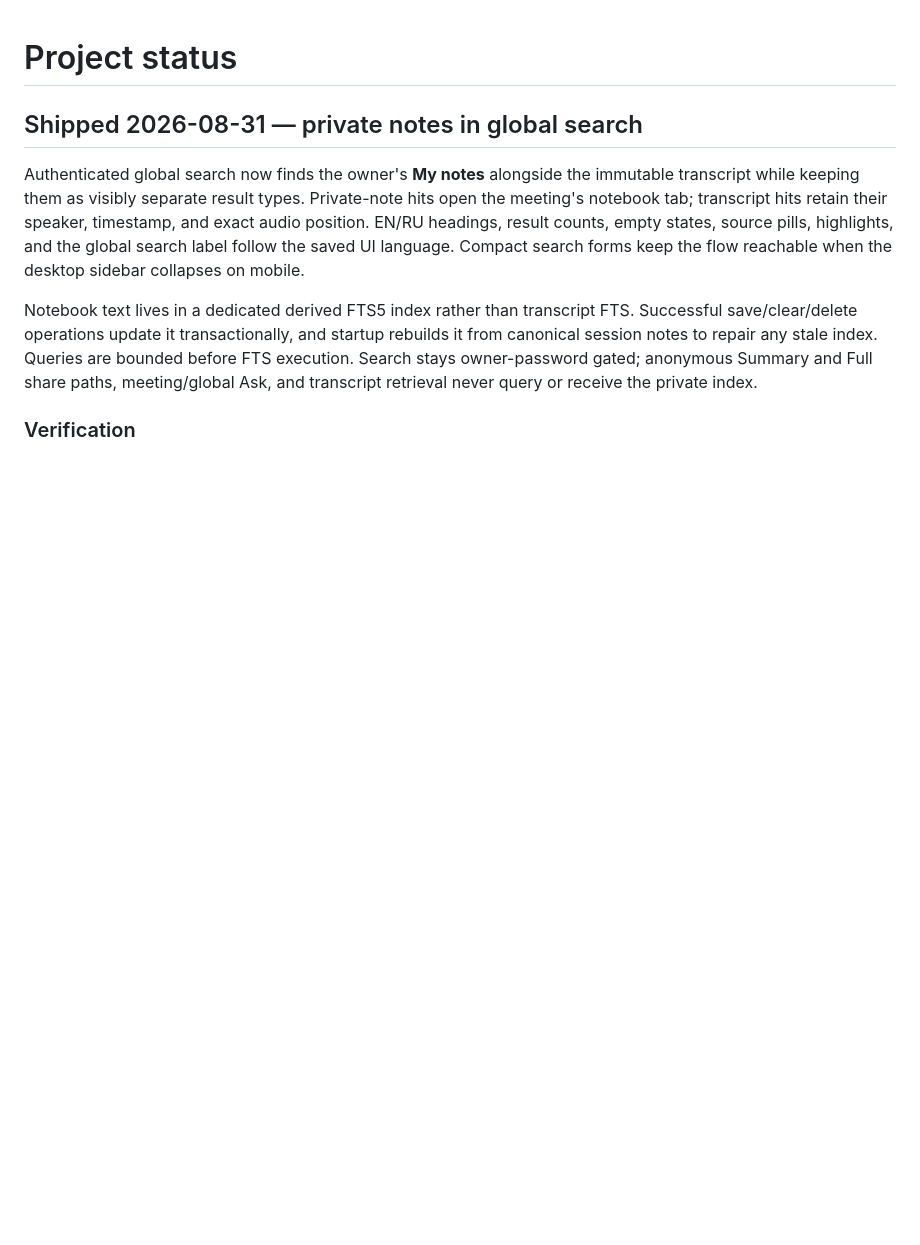
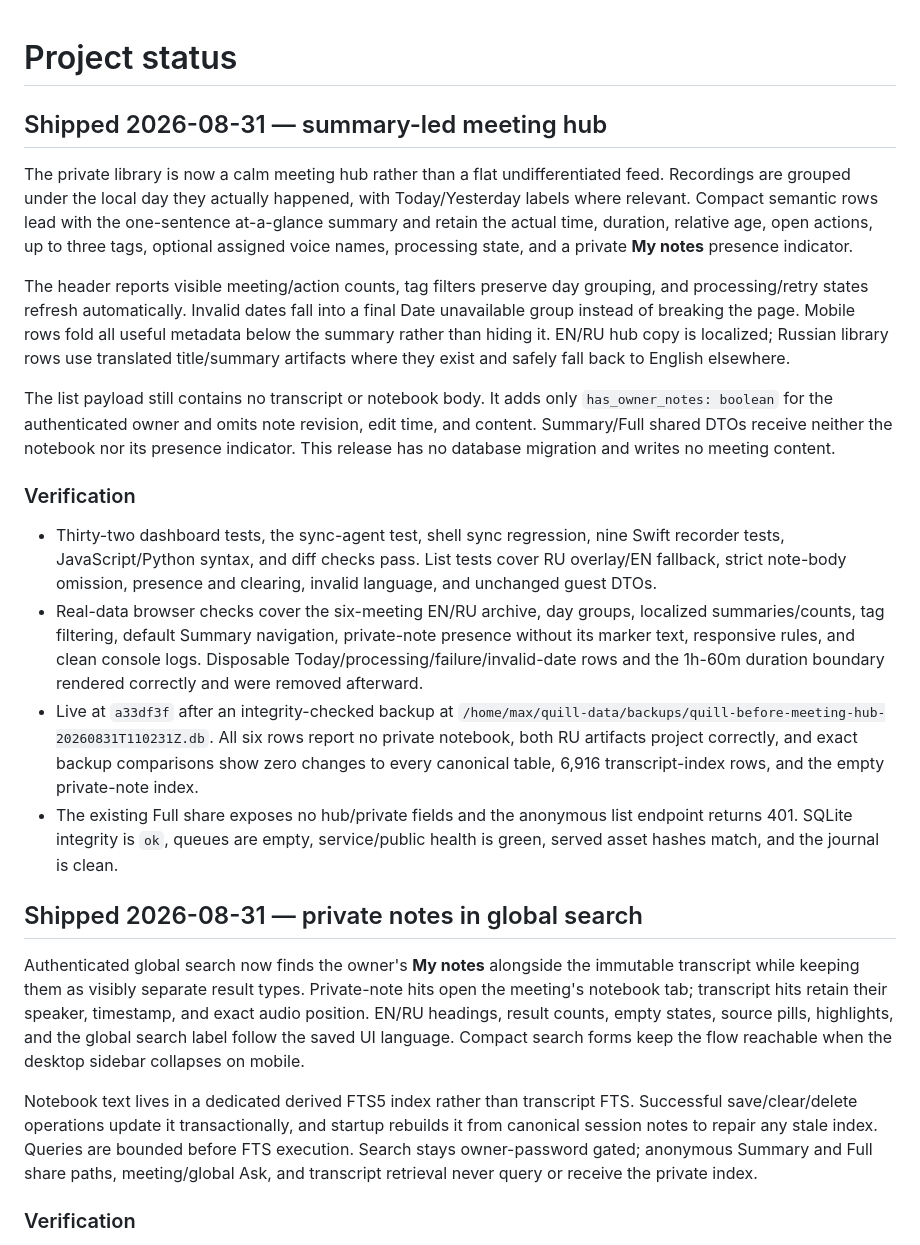
Before and after one commit to mks044/quill-meetings, a Markdown page: status.md, the part around the change. Drawn GitHub-style; blank space fills up the shorter version.

Commit message:
Record meeting hub release

```diff
--- a/status.md
+++ b/status.md
@@ -1,4 +1,47 @@
 # Project status
+
+## Shipped 2026-08-31 — summary-led meeting hub
+
+The private library is now a calm meeting hub rather than a flat undifferentiated
+feed. Recordings are grouped under the local day they actually happened, with
+Today/Yesterday labels where relevant. Compact semantic rows lead with the
+one-sentence at-a-glance summary and retain the actual time, duration, relative
+age, open actions, up to three tags, optional assigned voice names, processing
+state, and a private **My notes** presence indicator.
+
+The header reports visible meeting/action counts, tag filters preserve day
+grouping, and processing/retry states refresh automatically. Invalid dates fall
+into a final Date unavailable group instead of breaking the page. Mobile rows
+fold all useful metadata below the summary rather than hiding it. EN/RU hub
+copy is localized; Russian library rows use translated title/summary artifacts
+where they exist and safely fall back to English elsewhere.
+
+The list payload still contains no transcript or notebook body. It adds only
+`has_owner_notes: boolean` for the authenticated owner and omits note revision,
+edit time, and content. Summary/Full shared DTOs receive neither the notebook
+nor its presence indicator. This release has no database migration and writes
+no meeting content.
+
+### Verification
+
+- Thirty-two dashboard tests, the sync-agent test, shell sync regression, nine
+  Swift recorder tests, JavaScript/Python syntax, and diff checks pass. List
+  tests cover RU overlay/EN fallback, strict note-body omission, presence and
+  clearing, invalid language, and unchanged guest DTOs.
+- Real-data browser checks cover the six-meeting EN/RU archive, day groups,
+  localized summaries/counts, tag filtering, default Summary navigation,
+  private-note presence without its marker text, responsive rules, and clean
+  console logs. Disposable Today/processing/failure/invalid-date rows and the
+  1h-60m duration boundary rendered correctly and were removed afterward.
+- Live at `a33df3f` after an integrity-checked backup at
+  `/home/max/quill-data/backups/quill-before-meeting-hub-20260831T110231Z.db`.
+  All six rows report no private notebook, both RU artifacts project correctly,
+  and exact backup comparisons show zero changes to every canonical table,
+  6,916 transcript-index rows, and the empty private-note index.
+- The existing Full share exposes no hub/private fields and the anonymous list
+  endpoint returns 401. SQLite integrity is `ok`, queues are empty,
+  service/public health is green, served asset hashes match, and the journal is
+  clean.
 
 ## Shipped 2026-08-31 — private notes in global search
 
```
